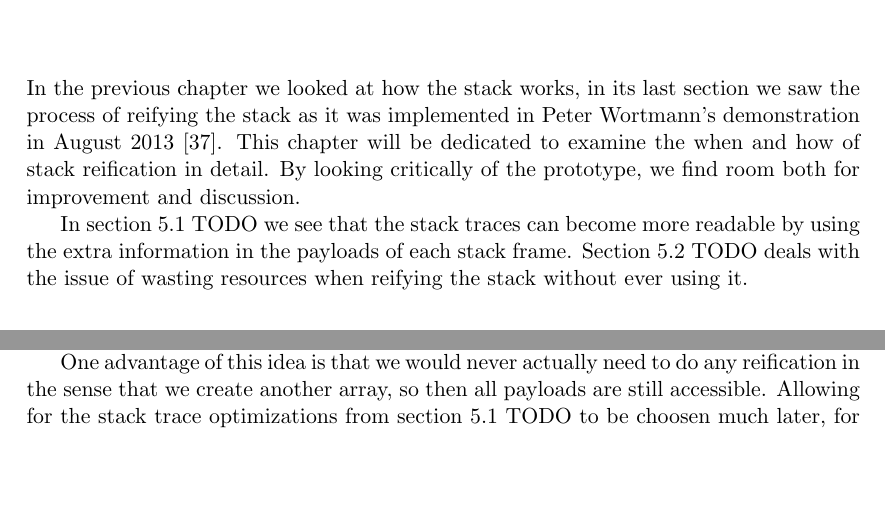
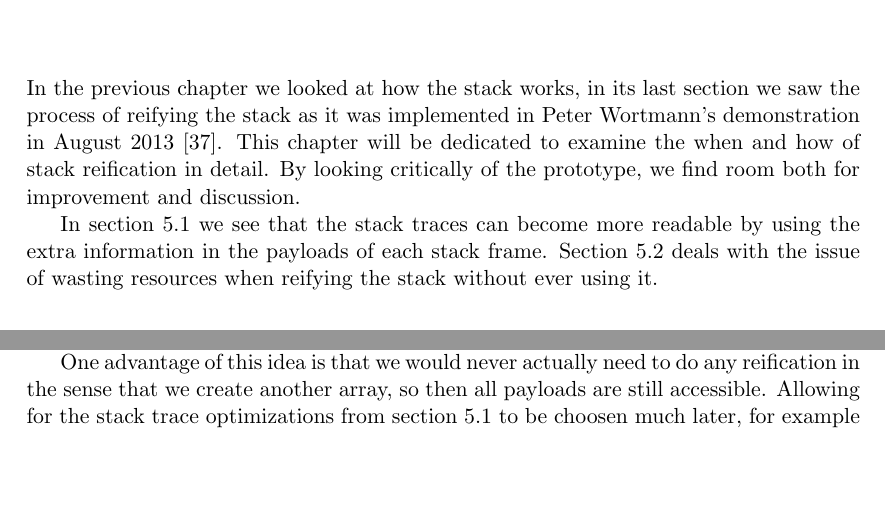
Before and after one commit to Tarrasch/exjobb, a LaTeX thesis (report/main.tex, which reads report/include/reifying-the-stack.tex): two parts of pages 24 and 26 of 32, joined at a grey line, cut so that both start at the same text. Compiled offline with pdfLaTeX.

Commit message:
Fix TODOs

```diff
--- a/report/include/reifying-the-stack.tex
+++ b/report/include/reifying-the-stack.tex
@@ -7,8 +7,8 @@ implemented in Peter Wortmann's demonstration in August 2013
 the when and how of stack reification in detail. By looking critically
 of the prototype, we find room both for improvement and discussion.
 
-In section 5.1 TODO we see that the stack traces can become more
+In section \ref{sec:frames_of_interest} we see that the stack traces can become more
 readable by using the extra information in the payloads of each stack
-frame. Section 5.2 TODO deals with the issue of wasting
+frame. Section \ref{sec:lazy_reification} deals with the issue of wasting
 resources when reifying the stack without ever using it.
 
@@ -161,7 +161,7 @@ exception. As seen in figure \ref{fig:freezing}.
 One advantage of this idea is that we would never actually need to
 do any reification in the sense that we create another array, so
 then all payloads are still accessible. Allowing for the stack trace
-optimizations from section 5.1 TODO to be choosen much later, for example
+optimizations from section \ref{sec:frames_of_interest} to be choosen much later, for example
 when we want to print the stack. A far fetched idea could even involve
 printing out variables (the fields).
 
```
Also changed, not shown: report/include/reifying-the-stack.tex (4 more changed lines).
